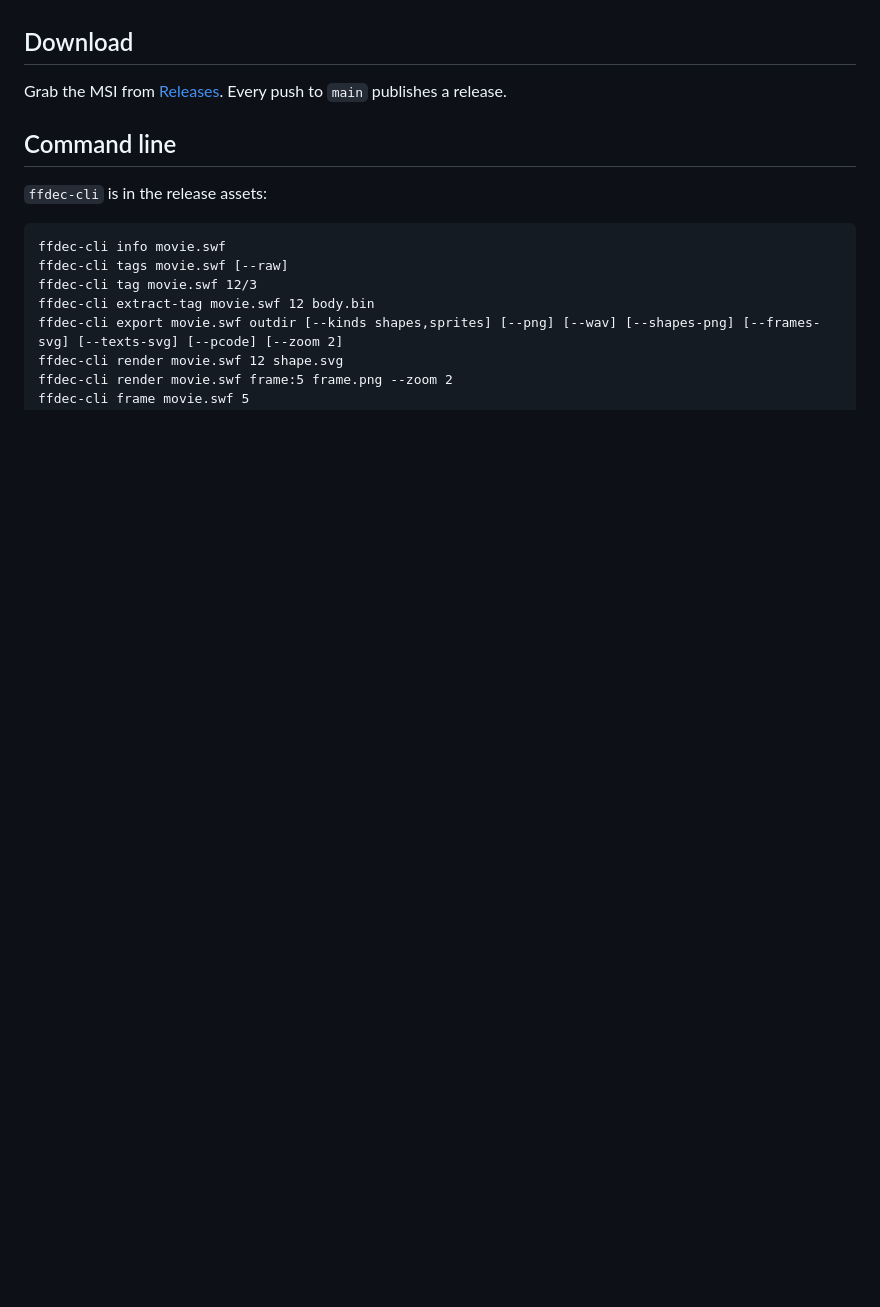
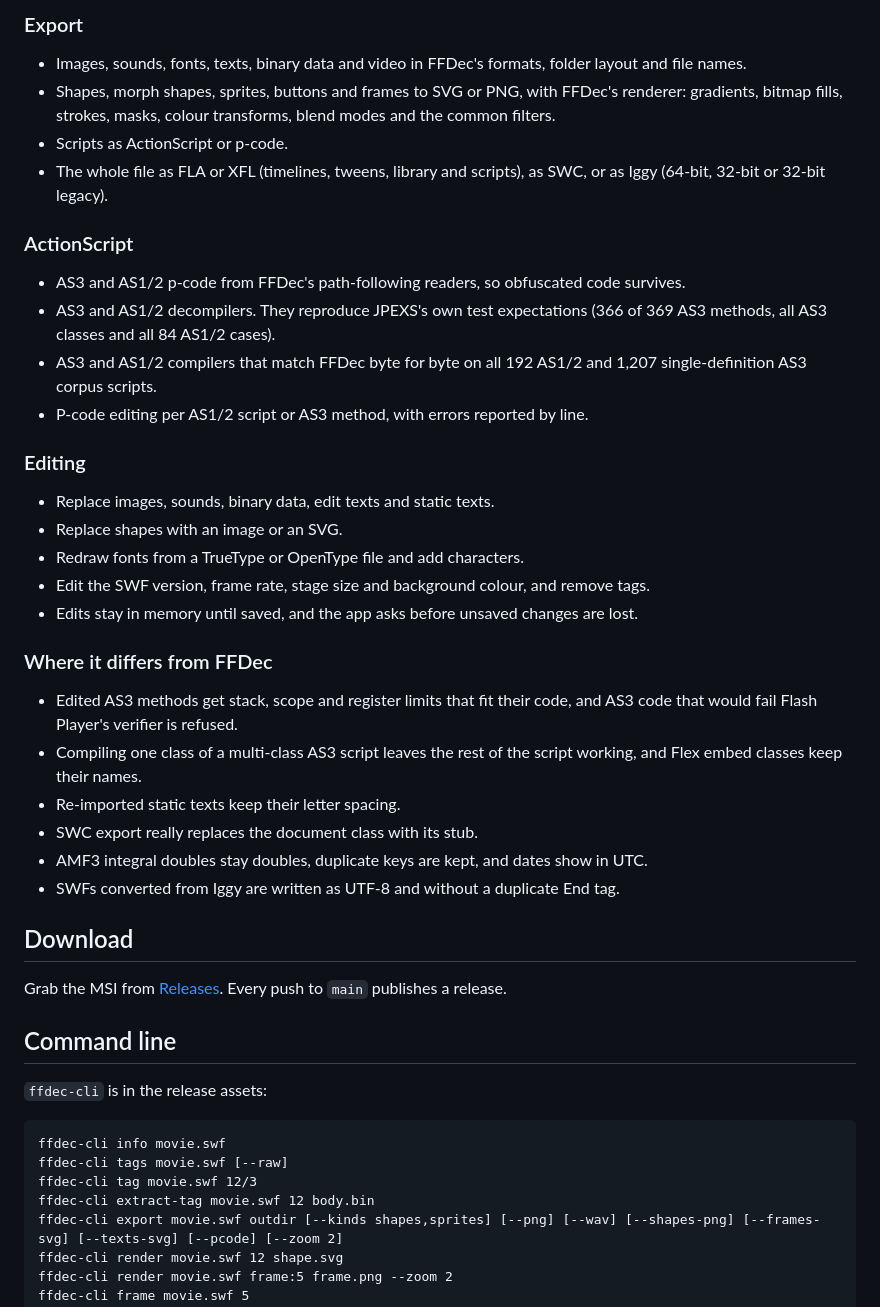
Before and after one commit to AallynReed/Lumen-SWF, a Markdown page: README.md, the part around one of its changes. Rendered like a GitHub page; blank space fills up the shorter version.

Commit message:
Reorganize the README's feature list

```diff
--- a/README.md
+++ b/README.md
@@ -48,3 +27,33 @@ Opens, inspects, edits and re-saves SWF files: asset export, rendering, ActionSc
+### Export
+
+- Images, sounds, fonts, texts, binary data and video in FFDec's formats, folder layout and file names.
+- Shapes, morph shapes, sprites, buttons and frames to SVG or PNG, with FFDec's renderer: gradients, bitmap fills, strokes, masks, colour transforms, blend modes and the common filters.
+- Scripts as ActionScript or p-code.
+- The whole file as FLA or XFL (timelines, tweens, library and scripts), as SWC, or as Iggy (64-bit, 32-bit or 32-bit legacy).
+
+### ActionScript
+
+- AS3 and AS1/2 p-code from FFDec's path-following readers, so obfuscated code survives.
+- AS3 and AS1/2 decompilers. They reproduce JPEXS's own test expectations (366 of 369 AS3 methods, all AS3 classes and all 84 AS1/2 cases).
+- AS3 and AS1/2 compilers that match FFDec byte for byte on all 192 AS1/2 and 1,207 single-definition AS3 corpus scripts.
+- P-code editing per AS1/2 script or AS3 method, with errors reported by line.
+
+### Editing
+
+- Replace images, sounds, binary data, edit texts and static texts.
+- Replace shapes with an image or an SVG.
+- Redraw fonts from a TrueType or OpenType file and add characters.
+- Edit the SWF version, frame rate, stage size and background colour, and remove tags.
+- Edits stay in memory until saved, and the app asks before unsaved changes are lost.
+
+### Where it differs from FFDec
+
+- Edited AS3 methods get stack, scope and register limits that fit their code, and AS3 code that would fail Flash Player's verifier is refused.
+- Compiling one class of a multi-class AS3 script leaves the rest of the script working, and Flex embed classes keep their names.
+- Re-imported static texts keep their letter spacing.
+- SWC export really replaces the document class with its stub.
+- AMF3 integral doubles stay doubles, duplicate keys are kept, and dates show in UTC.
+- SWFs converted from Iggy are written as UTF-8 and without a duplicate End tag.
 
 ## Download
 
```
Also changed, not shown: other parts of README.md (+18 -39 lines).
